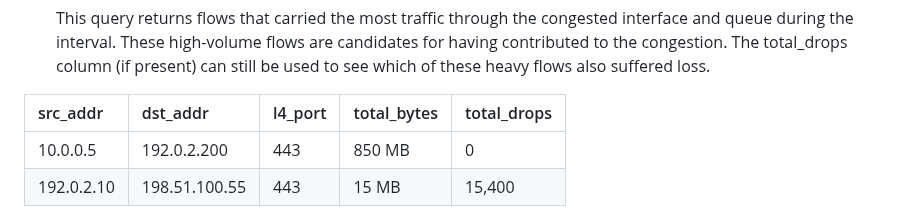
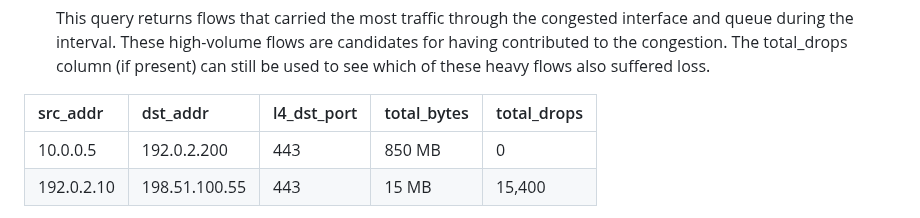
Before and after one commit to o-pylypenko/draft-evans-opsawg-ipfix-discard-class-ie, a Markdown page: draft-evans-opsawg-ipfix-discard-class-ie.md, the part around the change. GitHub-like rendering.

Commit message:
Update draft-evans-opsawg-ipfix-discard-class-ie.md
nits

```diff
--- a/draft-evans-opsawg-ipfix-discard-class-ie.md
+++ b/draft-evans-opsawg-ipfix-discard-class-ie.md
@@ -399,7 +399,7 @@ Using the same scenario as in {{impacted-flows}}, the operator now wants to iden
 
    This query returns flows that carried the most traffic through the congested interface and queue during the interval. These high-volume flows are candidates for having contributed to the congestion. The total_drops column (if present) can still be used to see which of these heavy flows also suffered loss.
 
-| src_addr    | dst_addr      | l4_port | total_bytes | total_drops |
+| src_addr    | dst_addr      | l4_dst_port | total_bytes | total_drops |
 | :---        | :---          | :---    | :---        | :---        |
 | 10.0.0.5    | 192.0.2.200   | 443     | 850 MB      | 0           |
 | 192.0.2.10  | 198.51.100.55 | 443     | 15 MB       | 15,400      |
```
